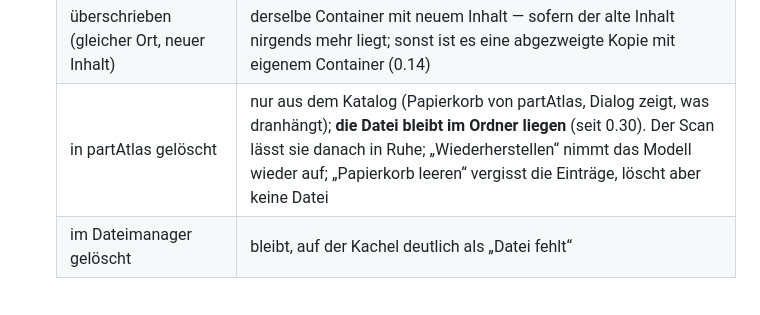
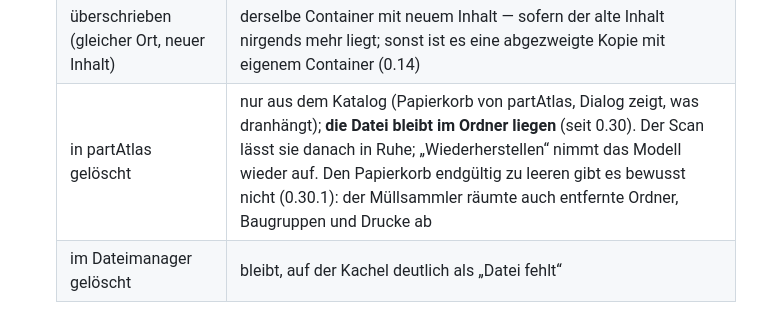
Before and after one commit to bireggbaum-beep/partAtlas, a Markdown page: KONZEPT.md, the part around the change. Rendered like a GitHub page.

Commit message:
KONZEPT: Papierkorb wird nicht geleert

```diff
--- a/KONZEPT.md
+++ b/KONZEPT.md
@@ -149,7 +149,7 @@ Noch nicht umgestellt: Seitenleiste links (Felder, Zeilen), Dialoge, Kopfzeilenh
   | verschoben, umbenannt (App oder Dateimanager) | folgt, alles bleibt dran |
   | Kopie mit gleichem Inhalt | ein Container, zwei Orte („Duplikat“) |
   | überschrieben (gleicher Ort, neuer Inhalt) | derselbe Container mit neuem Inhalt — sofern der alte Inhalt nirgends mehr liegt; sonst ist es eine abgezweigte Kopie mit eigenem Container (0.14) |
-  | in partAtlas gelöscht | nur aus dem Katalog (Papierkorb von partAtlas, Dialog zeigt, was dranhängt); **die Datei bleibt im Ordner liegen** (seit 0.30). Der Scan lässt sie danach in Ruhe; „Wiederherstellen“ nimmt das Modell wieder auf; „Papierkorb leeren“ vergisst die Einträge, löscht aber keine Datei |
+  | in partAtlas gelöscht | nur aus dem Katalog (Papierkorb von partAtlas, Dialog zeigt, was dranhängt); **die Datei bleibt im Ordner liegen** (seit 0.30). Der Scan lässt sie danach in Ruhe; „Wiederherstellen“ nimmt das Modell wieder auf. Den Papierkorb endgültig zu leeren gibt es bewusst nicht (0.30.1): der Müllsammler räumte auch entfernte Ordner, Baugruppen und Drucke ab |
   | im Dateimanager gelöscht | bleibt, auf der Kachel deutlich als „Datei fehlt“ |
 - **Eine Datei wird an ihrem Inhalt erkannt** (SHA-256 als Kennung).
   Verschoben oder umbenannt außerhalb der App → der nächste Scan findet sie
```
